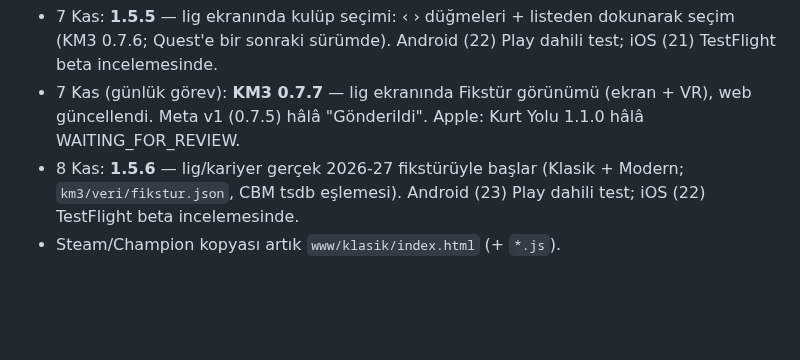
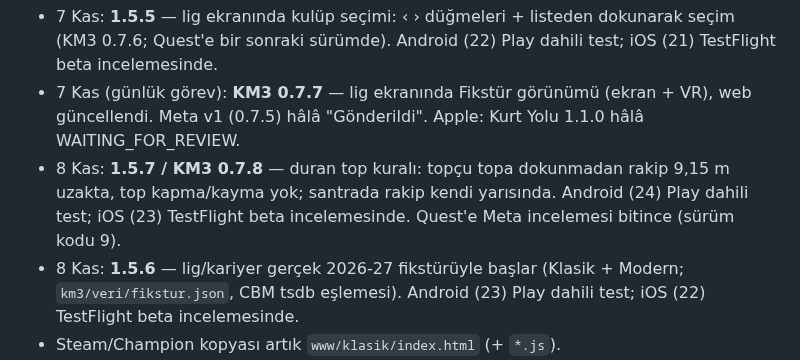
Before and after one commit to emreanduv/kaptan-mecit, a Markdown page: YAYIN-DURUMU.md, the part around the change. Drawn GitHub-style; blank space fills up the shorter version.

Commit message:
YAYIN-DURUMU: 1.5.7
Co-Authored-By: Claude Opus 5.5 <noreply@anthropic.com>
Claude-Session: https://claude.ai/code/session_018hBDPtCdANsU8gj8iKzfY6

```diff
--- a/YAYIN-DURUMU.md
+++ b/YAYIN-DURUMU.md
@@ -13,6 +13,7 @@
 - 7 Kas: **Meta KM3**: 0.7.4 başvurusu iptal edildi; aynı hata VR'da da vardı (VRC.Quest.Functional.1'in muhtemel sebebi). 0.7.5 (kod 8) yüklendi, yaş grubu 13+ Emre'nin onayıyla onaylandı, v1 yeniden değerlendirmeye gönderildi (Emre tam yetki verdi).
 - 7 Kas: **1.5.5** — lig ekranında kulüp seçimi: ‹ › düğmeleri + listeden dokunarak seçim (KM3 0.7.6; Quest'e bir sonraki sürümde). Android (22) Play dahili test; iOS (21) TestFlight beta incelemesinde.
 - 7 Kas (günlük görev): **KM3 0.7.7** — lig ekranında Fikstür görünümü (ekran + VR), web güncellendi. Meta v1 (0.7.5) hâlâ "Gönderildi". Apple: Kurt Yolu 1.1.0 hâlâ WAITING_FOR_REVIEW.
+- 8 Kas: **1.5.7 / KM3 0.7.8** — duran top kuralı: topçu topa dokunmadan rakip 9,15 m uzakta, top kapma/kayma yok; santrada rakip kendi yarısında. Android (24) Play dahili test; iOS (23) TestFlight beta incelemesinde. Quest'e Meta incelemesi bitince (sürüm kodu 9).
 - 8 Kas: **1.5.6** — lig/kariyer gerçek 2026-27 fikstürüyle başlar (Klasik + Modern; `km3/veri/fikstur.json`, CBM tsdb eşlemesi). Android (23) Play dahili test; iOS (22) TestFlight beta incelemesinde.
 - Steam/Champion kopyası artık `www/klasik/index.html` (+ `*.js`).
 
```
